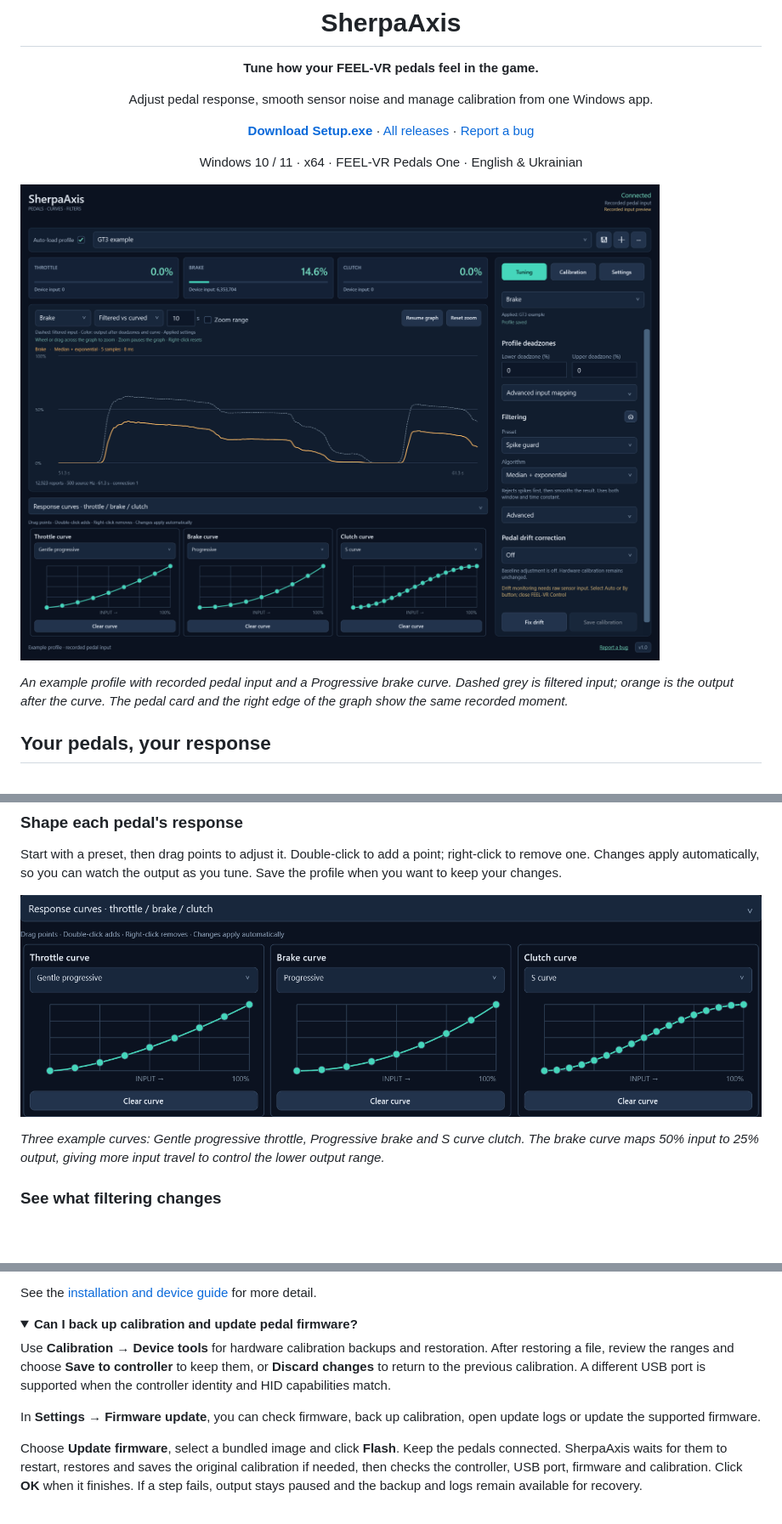
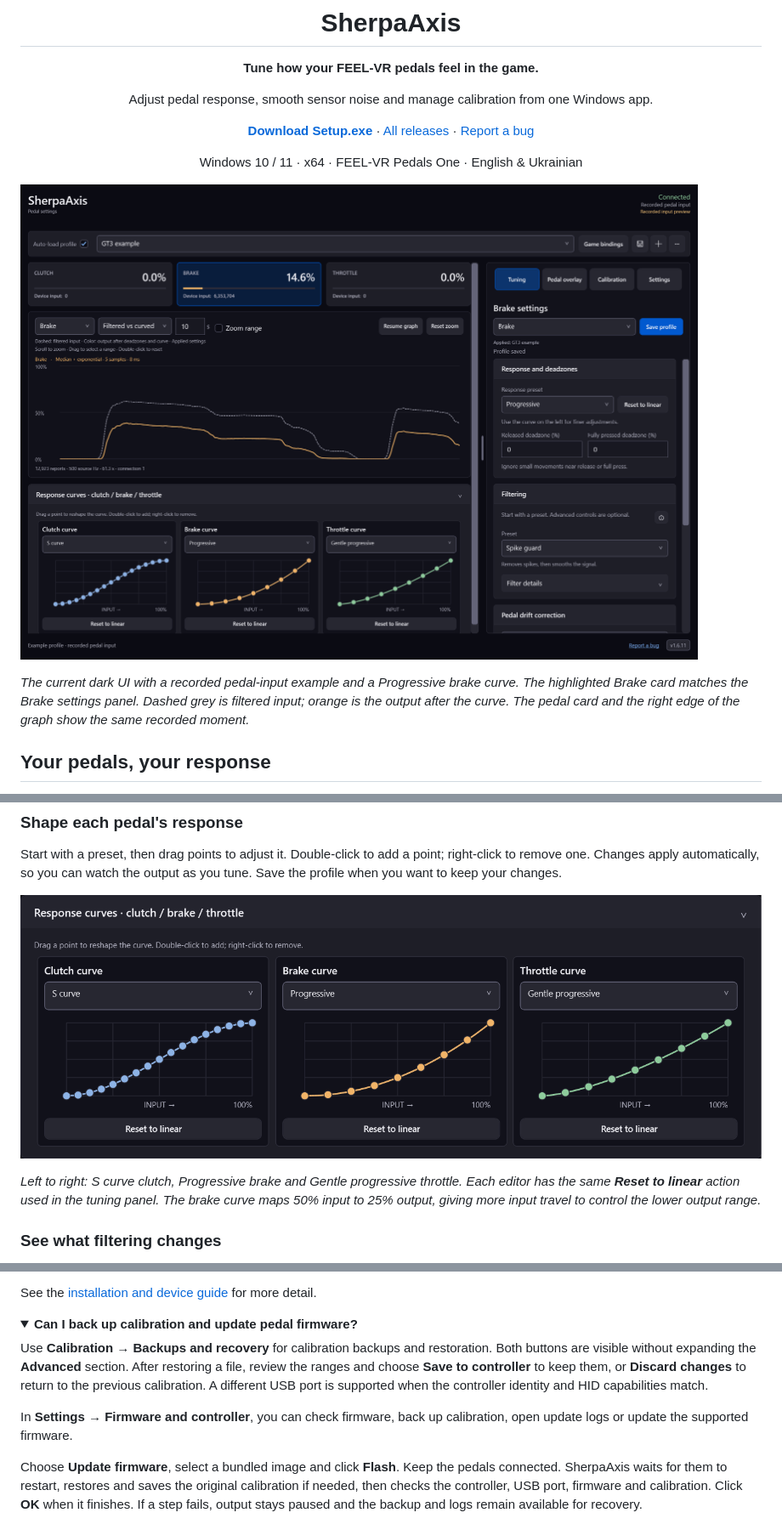
Before and after one commit to jaksdhflkjahsdfkjahsdfkjh/SherpaAxis, a Markdown page: README.md, 3 parts joined by grey strips. Shown at 85% size. Drawn GitHub-style; pictures changed too: docs/screenshots/app-overview.png, docs/screenshots/pedal-curves.png; folded sections open; blank space fills up the shorter version.

```diff
--- a/README.md
+++ b/README.md
@@ -16,5 +16,6 @@ Windows 10 / 11 · x64 · FEEL-VR Pedals One · English & Ukrainian
 
-*An example profile with recorded pedal input and a Progressive brake curve.
+*The current dark UI with a recorded pedal-input example and a Progressive brake curve.
+The highlighted Brake card matches the Brake settings panel.
 Dashed grey is filtered input; orange is the output after the curve. The pedal
 card and the right edge of the graph show the same recorded moment.*
 
@@ -50,5 +65,6 @@ as you tune. Save the profile when you want to keep your changes.
 
-*Three example curves: Gentle progressive throttle, Progressive brake and S curve clutch.
+*Left to right: S curve clutch, Progressive brake and Gentle progressive throttle.
+Each editor has the same **Reset to linear** action used in the tuning panel.
 The brake curve maps 50% input to 25% output, giving more input travel to control the lower output range.*
 
 ### See what filtering changes
@@ -286,12 +312,13 @@ See the [installation and device guide](docs/setup.md) for more detail.
 <details>
 <summary><strong>Can I back up calibration and update pedal firmware?</strong></summary>
 
-Use **Calibration → Device tools** for hardware calibration backups and restoration.
+Use **Calibration → Backups and recovery** for calibration backups and restoration.
+Both buttons are visible without expanding the **Advanced** section.
 After restoring a file, review the ranges and choose **Save to controller** to keep
 them, or **Discard changes** to return to the previous calibration. A different
 USB port is supported when the controller identity and HID capabilities match.
 
-In **Settings → Firmware update**, you can check firmware, back up calibration,
+In **Settings → Firmware and controller**, you can check firmware, back up calibration,
 open update logs or update the supported firmware.
 
 Choose **Update firmware**, select a bundled image and click **Flash**. Keep the
```
Also changed, not shown: other parts of README.md (+34 -10 lines), docs/screenshots/calibration.png (added), docs/screenshots/clutch-settings.png (added), docs/screenshots/game-bindings.png (added), docs/screenshots/settings.png (added).
